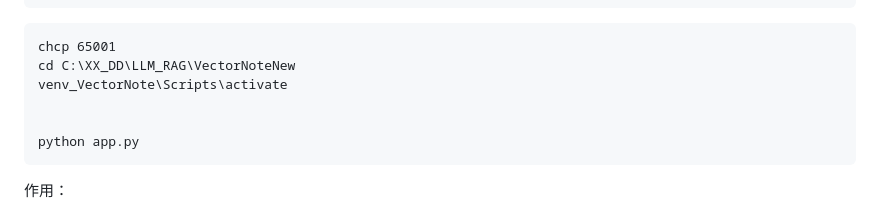
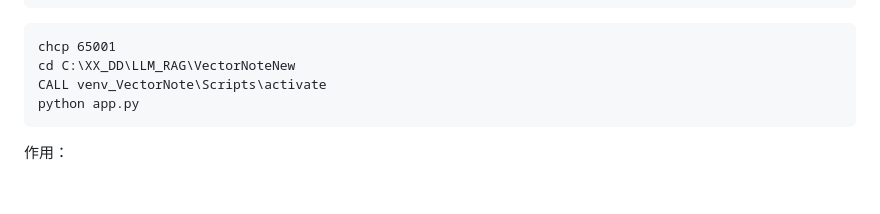
Before and after one commit to km-markdown/VectorNote, a Markdown page: README.md, the part around the change. Rendered like a GitHub page; blank space fills up the shorter version.

````diff
--- a/README.md
+++ b/README.md
@@ -100,9 +100,7 @@ pretrained_model
 ```bat
 chcp 65001
 cd C:\XX_DD\LLM_RAG\VectorNoteNew
-venv_VectorNote\Scripts\activate
-
-
+CALL venv_VectorNote\Scripts\activate
 python app.py
 ```
 
````
